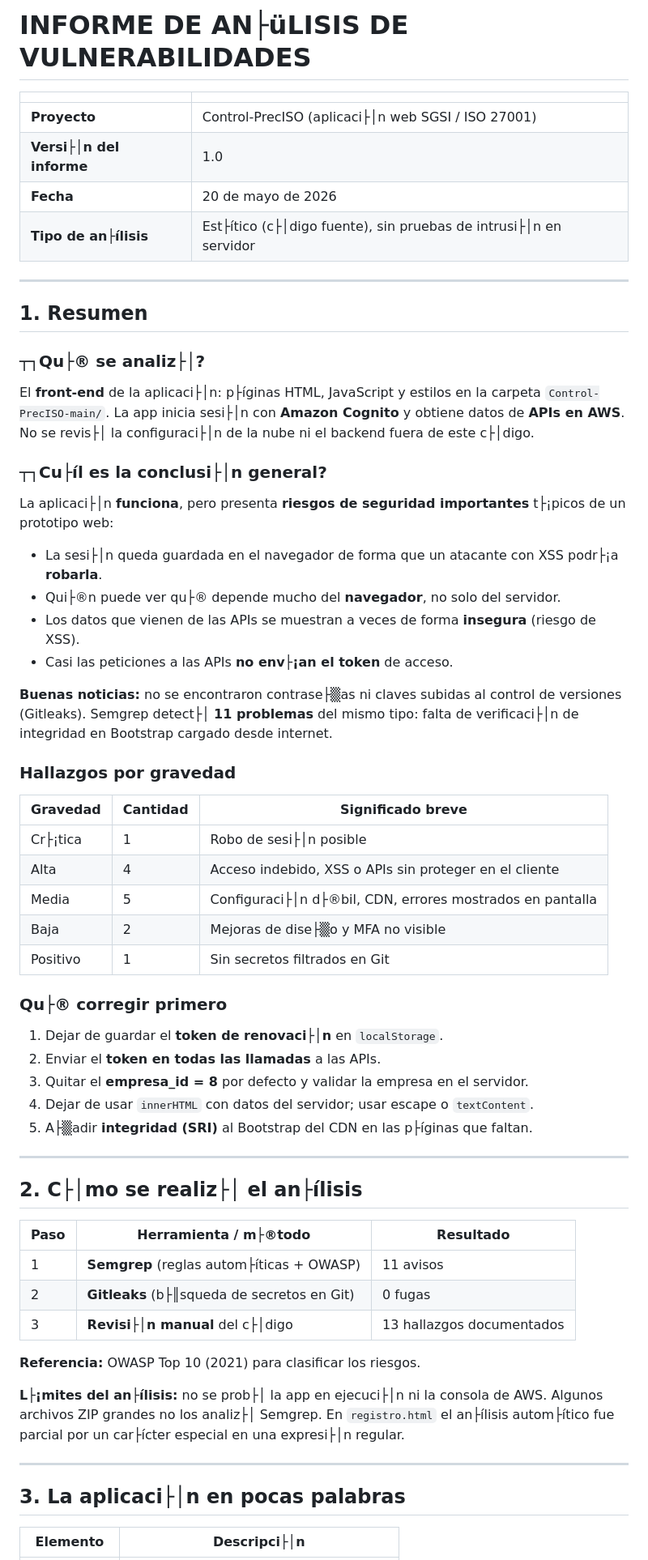
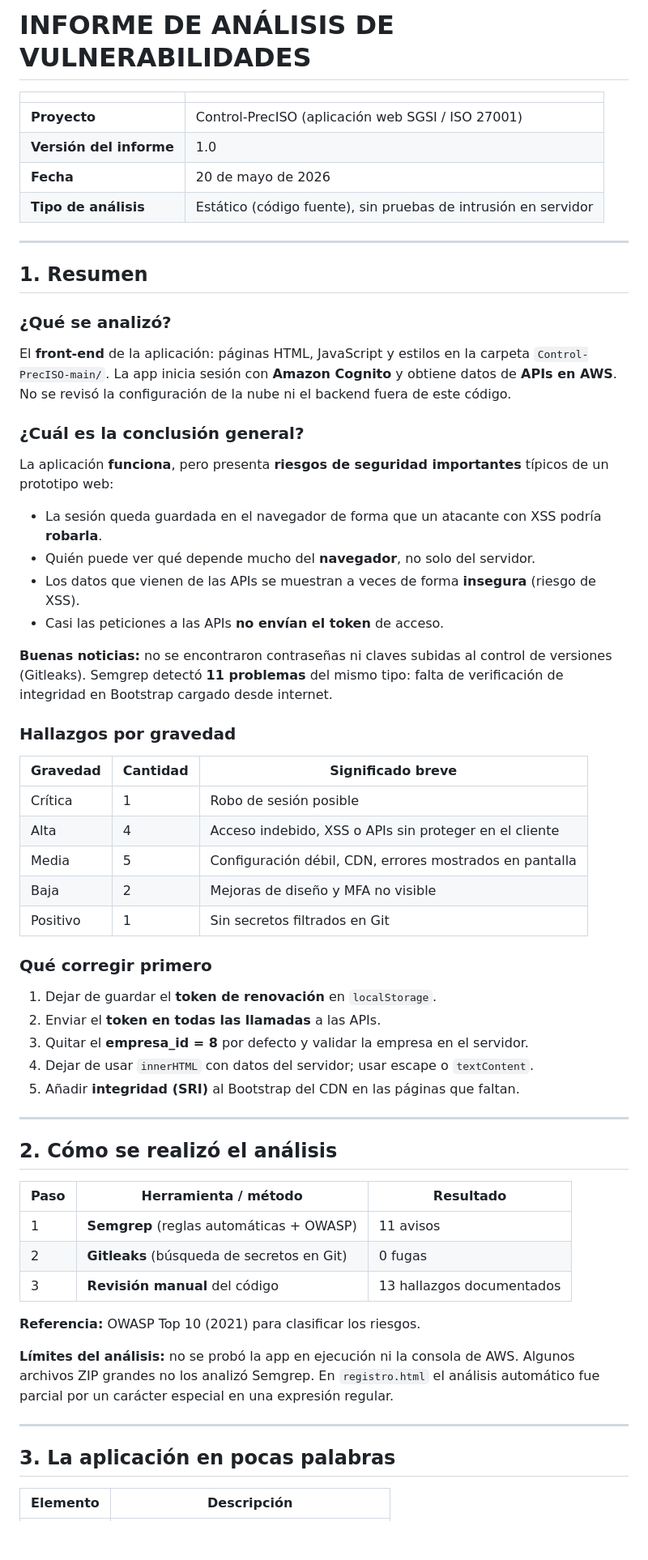
Before and after one commit to Jouless-dev/Control-PrecISO, a Markdown page: security-analysis/informes-historicos/INFORME_VULNERABILIDADES_v1.0.md, the part around one of its changes. Shown at 81% size. Rendered like a GitHub page; blank space fills up the shorter version.

Commit message:
docs: corregir codificacion UTF-8 del informe v1.0 archivado
Co-authored-by: Cursor <cursoragent@cursor.com>

```diff
--- a/security-analysis/informes-historicos/INFORME_VULNERABILIDADES_v1.0.md
+++ b/security-analysis/informes-historicos/INFORME_VULNERABILIDADES_v1.0.md
@@ -1,66 +1,66 @@
-# INFORME DE AN├üLISIS DE VULNERABILIDADES
+# INFORME DE ANÁLISIS DE VULNERABILIDADES
 
 | | |
 |---|---|
-| **Proyecto** | Control-PrecISO (aplicaci├│n web SGSI / ISO 27001) |
-| **Versi├│n del informe** | 1.0 |
+| **Proyecto** | Control-PrecISO (aplicación web SGSI / ISO 27001) |
+| **Versión del informe** | 1.0 |
 | **Fecha** | 20 de mayo de 2026 |
-| **Tipo de an├ílisis** | Est├ítico (c├│digo fuente), sin pruebas de intrusi├│n en servidor |
+| **Tipo de análisis** | Estático (código fuente), sin pruebas de intrusión en servidor |
 
 ---
 
 ## 1. Resumen
 
-### ┬┐Qu├® se analiz├│?
+### ¿Qué se analizó?
 
-El **front-end** de la aplicaci├│n: p├íginas HTML, JavaScript y estilos en la carpeta `Control-PrecISO-main/`. La app inicia sesi├│n con **Amazon Cognito** y obtiene datos de **APIs en AWS**. No se revis├│ la configuraci├│n de la nube ni el backend fuera de este c├│digo.
+El **front-end** de la aplicación: páginas HTML, JavaScript y estilos en la carpeta `Control-PrecISO-main/`. La app inicia sesión con **Amazon Cognito** y obtiene datos de **APIs en AWS**. No se revisó la configuración de la nube ni el backend fuera de este código.
 
-### ┬┐Cu├íl es la conclusi├│n general?
+### ¿Cuál es la conclusión general?
 
-La aplicaci├│n **funciona**, pero presenta **riesgos de seguridad importantes** t├¡picos de un prototipo web:
+La aplicación **funciona**, pero presenta **riesgos de seguridad importantes** típicos de un prototipo web:
 
-- La sesi├│n queda guardada en el navegador de forma que un atacante con XSS podr├¡a **robarla**.
-- Qui├®n puede ver qu├® depende mucho del **navegador**, no solo del servidor.
+- La sesión queda guardada en el navegador de forma que un atacante con XSS podría **robarla**.
+- Quién puede ver qué depende mucho del **navegador**, no solo del servidor.
 - Los datos que vienen de las APIs se muestran a veces de forma **insegura** (riesgo de XSS).
-- Casi las peticiones a las APIs **no env├¡an el token** de acceso.
+- Casi las peticiones a las APIs **no envían el token** de acceso.
 
-**Buenas noticias:** no se encontraron contrase├▒as ni claves subidas al control de versiones (Gitleaks). Semgrep detect├│ **11 problemas** del mismo tipo: falta de verificaci├│n de integridad en Bootstrap cargado desde internet.
+**Buenas noticias:** no se encontraron contraseñas ni claves subidas al control de versiones (Gitleaks). Semgrep detectó **11 problemas** del mismo tipo: falta de verificación de integridad en Bootstrap cargado desde internet.
 
 ### Hallazgos por gravedad
 
 | Gravedad | Cantidad | Significado breve |
 |----------|----------|-------------------|
-| Cr├¡tica | 1 | Robo de sesi├│n posible |
+| Crítica | 1 | Robo de sesión posible |
 | Alta | 4 | Acceso indebido, XSS o APIs sin proteger en el cliente |
-| Media | 5 | Configuraci├│n d├®bil, CDN, errores mostrados en pantalla |
-| Baja | 2 | Mejoras de dise├▒o y MFA no visible |
+| Media | 5 | Configuración débil, CDN, errores mostrados en pantalla |
+| Baja | 2 | Mejoras de diseño y MFA no visible |
 | Positivo | 1 | Sin secretos filtrados en Git |
 
-### Qu├® corregir primero
+### Qué corregir primero
 
-1. Dejar de guardar el **token de renovaci├│n** en `localStorage`.
+1. Dejar de guardar el **token de renovación** en `localStorage`.
 2. Enviar el **token en todas las llamadas** a las APIs.
 3. Quitar el **empresa_id = 8** por defecto y validar la empresa en el servidor.
 4. Dejar de usar `innerHTML` con datos del servidor; usar escape o `textContent`.
-5. A├▒adir **integridad (SRI)** al Bootstrap del CDN en las p├íginas que faltan.
+5. Añadir **integridad (SRI)** al Bootstrap del CDN en las páginas que faltan.
 
 ---
 
-## 2. C├│mo se realiz├│ el an├ílisis
+## 2. Cómo se realizó el análisis
 
-| Paso | Herramienta / m├®todo | Resultado |
+| Paso | Herramienta / método | Resultado |
 |------|----------------------|-----------|
-| 1 | **Semgrep** (reglas autom├íticas + OWASP) | 11 avisos |
-| 2 | **Gitleaks** (b├║squeda de secretos en Git) | 0 fugas |
-| 3 | **Revisi├│n manual** del c├│digo | 13 hallazgos documentados |
+| 1 | **Semgrep** (reglas automáticas + OWASP) | 11 avisos |
+| 2 | **Gitleaks** (búsqueda de secretos en Git) | 0 fugas |
+| 3 | **Revisión manual** del código | 13 hallazgos documentados |
 
 **Referencia:** OWASP Top 10 (2021) para clasificar los riesgos.
 
-**L├¡mites del an├ílisis:** no se prob├│ la app en ejecuci├│n ni la consola de AWS. Algunos archivos ZIP grandes no los analiz├│ Semgrep. En `registro.html` el an├ílisis autom├ítico fue parcial por un car├ícter especial en una expresi├│n regular.
+**Límites del análisis:** no se probó la app en ejecución ni la consola de AWS. Algunos archivos ZIP grandes no los analizó Semgrep. En `registro.html` el análisis automático fue parcial por un carácter especial en una expresión regular.
 
 ---
 
-## 3. La aplicaci├│n en pocas palabras
+## 3. La aplicación en pocas palabras
 
-| Elemento | Descripci├│n |
+| Elemento | Descripción |
 |----------|-------------|
```
Also changed, not shown: other parts of security-analysis/informes-historicos/INFORME_VULNERABILIDADES_v1.0.md (+61 -61 lines).
